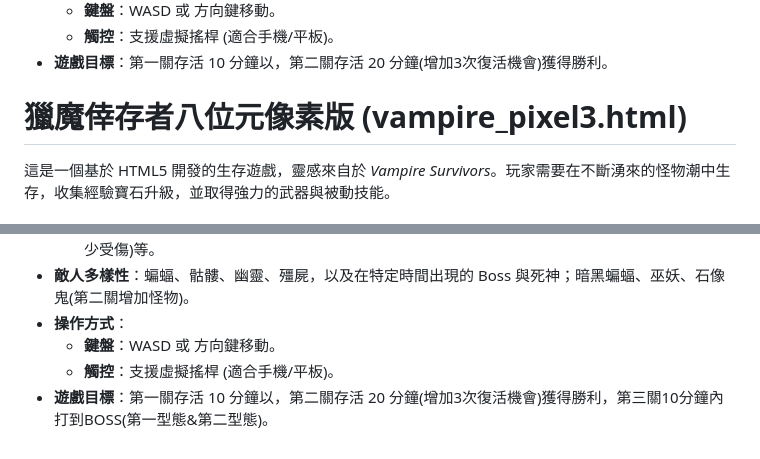
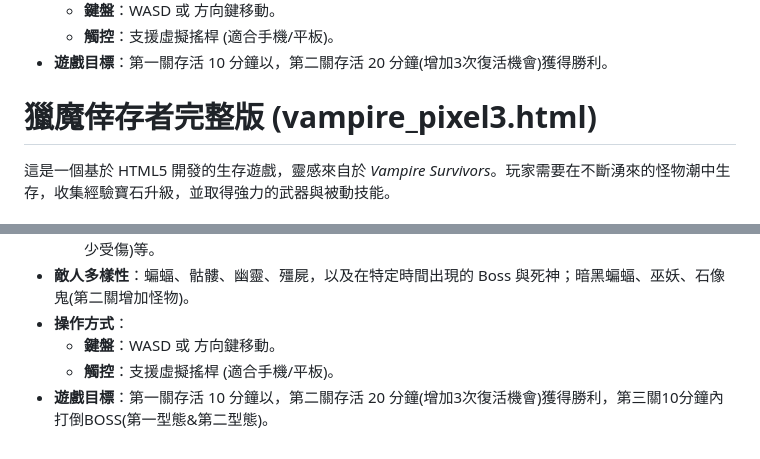
Before and after one commit to LinWei630718/html, a Markdown page: README.md, 2 parts joined by grey strips. GitHub-like rendering.

```diff
--- a/README.md
+++ b/README.md
@@ -99,7 +99,7 @@
   - **觸控**：支援虛擬搖桿 (適合手機/平板)。
 - **遊戲目標**：第一關存活 10 分鐘以，第二關存活 20 分鐘(增加3次復活機會)獲得勝利。
 
-# 獵魔倖存者八位元像素版 (vampire_pixel3.html)
+# 獵魔倖存者完整版 (vampire_pixel3.html)
 
 這是一個基於 HTML5 開發的生存遊戲，靈感來自於 *Vampire Survivors*。玩家需要在不斷湧來的怪物潮中生存，收集經驗寶石升級，並取得強力的武器與被動技能。
 
@@ -113,4 +113,4 @@
 - **操作方式**：
   - **鍵盤**：WASD 或 方向鍵移動。
   - **觸控**：支援虛擬搖桿 (適合手機/平板)。
-- **遊戲目標**：第一關存活 10 分鐘以，第二關存活 20 分鐘(增加3次復活機會)獲得勝利，第三關10分鐘內打到BOSS(第一型態&第二型態)。
+- **遊戲目標**：第一關存活 10 分鐘以，第二關存活 20 分鐘(增加3次復活機會)獲得勝利，第三關10分鐘內打倒BOSS(第一型態&第二型態)。
```
